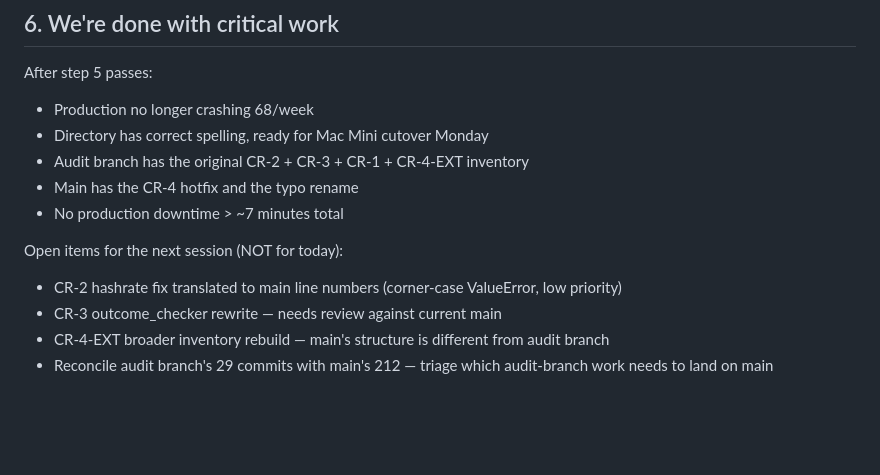
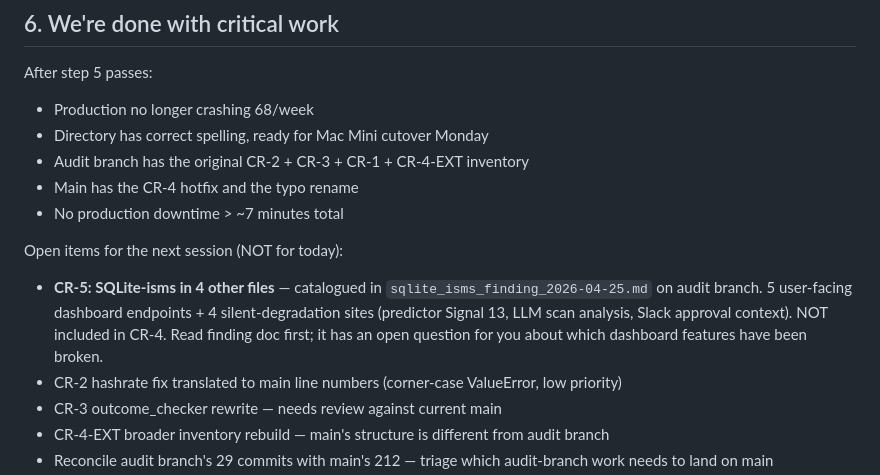
Before and after one commit to robertfiesler-spec/Mining-Guardian, a Markdown page: mg_pre_prod/proposals/MORNING_2026-04-26.md, the part around the change. Rendered like a GitHub page; blank space fills up the shorter version.

Commit message:
morning checklist: reference CR-5 sqlite-isms finding

```diff
--- a/mg_pre_prod/proposals/MORNING_2026-04-26.md
+++ b/mg_pre_prod/proposals/MORNING_2026-04-26.md
@@ -180,6 +180,7 @@ After step 5 passes:
 - No production downtime > ~7 minutes total
 
 Open items for the next session (NOT for today):
+- **CR-5: SQLite-isms in 4 other files** — catalogued in `sqlite_isms_finding_2026-04-25.md` on audit branch. 5 user-facing dashboard endpoints + 4 silent-degradation sites (predictor Signal 13, LLM scan analysis, Slack approval context). NOT included in CR-4. Read finding doc first; it has an open question for you about which dashboard features have been broken.
 - CR-2 hashrate fix translated to main line numbers (corner-case ValueError, low priority)
 - CR-3 outcome_checker rewrite — needs review against current main
 - CR-4-EXT broader inventory rebuild — main's structure is different from audit branch
```
